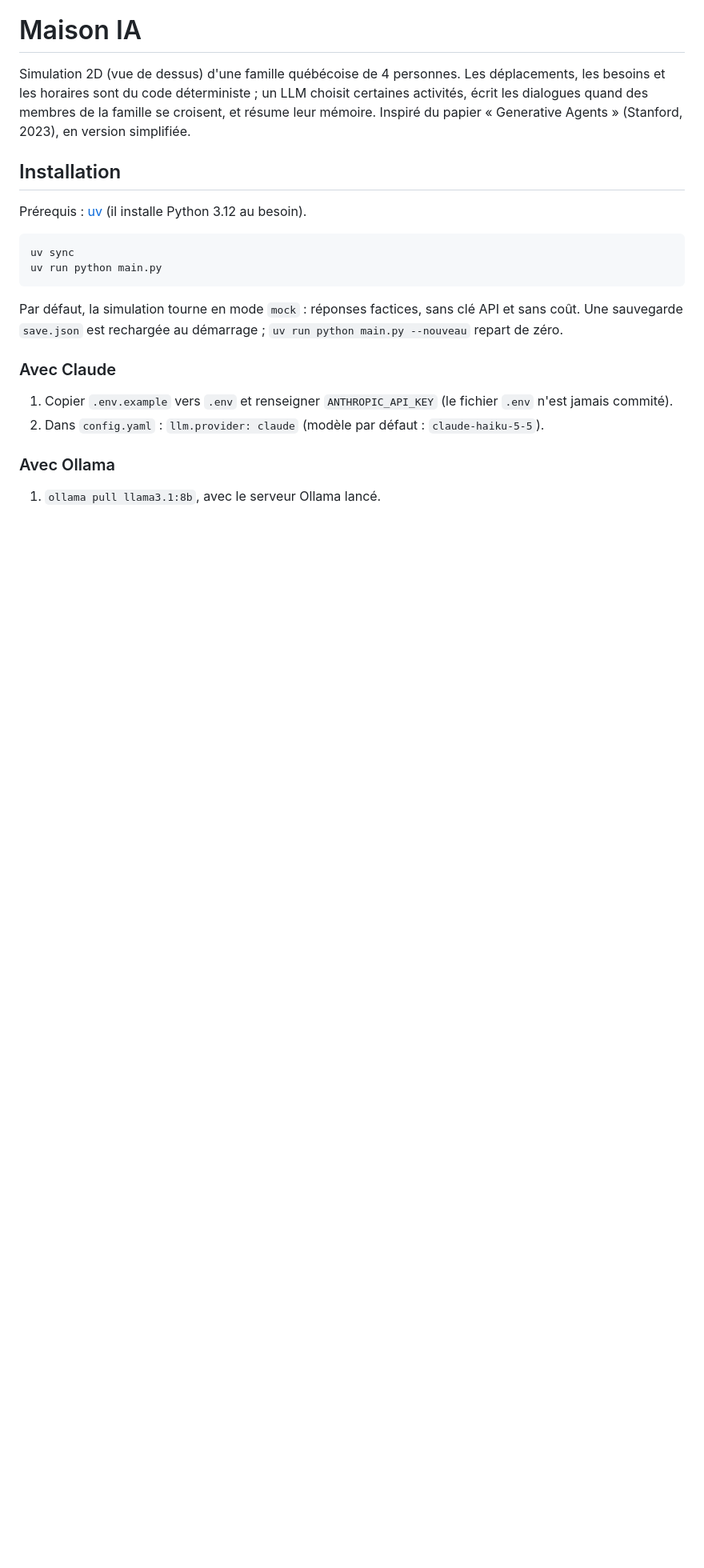
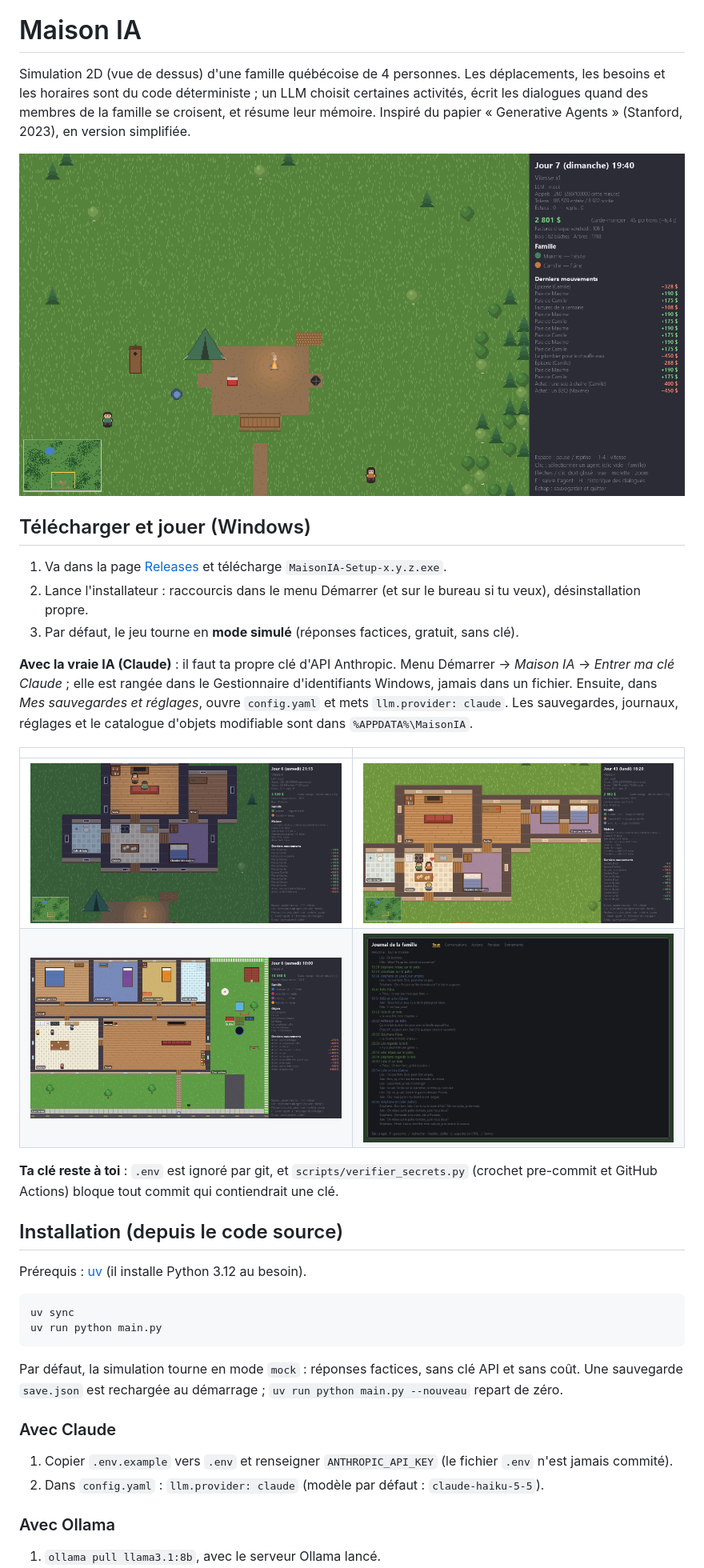
Before and after one commit to IznogoudQc/maison-ia, a Markdown page: README.md, the part around one of its changes. Shown at 80% size. Drawn GitHub-style; pictures changed too: docs/captures/c3_maison_soir.png (added), docs/captures/c5_famille.png (added), docs/captures/e1_objets.png (added); blank space fills up the shorter version.

Commit message:
Lot F1 : licence MIT, garde-fou anti-cle, cle Claude dans Windows et installateur

```diff
--- a/README.md
+++ b/README.md
@@ -5,7 +5,30 @@ et les horaires sont du code déterministe ; un LLM choisit certaines activités
 quand des membres de la famille se croisent, et résume leur mémoire. Inspiré du papier
 « Generative Agents » (Stanford, 2023), en version simplifiée.
 
-## Installation
+![Le campement](docs/captures/terrain_campement.png)
+
+## Télécharger et jouer (Windows)
+
+1. Va dans la page [Releases](https://github.com/IznogoudQc/maison-ia/releases) et télécharge
+   `MaisonIA-Setup-x.y.z.exe`.
+2. Lance l'installateur : raccourcis dans le menu Démarrer (et sur le bureau si tu veux), désinstallation
+   propre.
+3. Par défaut, le jeu tourne en **mode simulé** (réponses factices, gratuit, sans clé).
+
+**Avec la vraie IA (Claude)** : il faut ta propre clé d'API Anthropic. Menu Démarrer → *Maison IA* →
+*Entrer ma clé Claude* ; elle est rangée dans le Gestionnaire d'identifiants Windows, jamais dans un
+fichier. Ensuite, dans *Mes sauvegardes et réglages*, ouvre `config.yaml` et mets `llm.provider: claude`.
+Les sauvegardes, journaux, réglages et le catalogue d'objets modifiable sont dans `%APPDATA%\MaisonIA`.
+
+| | |
+|---|---|
+| ![Le plan dessiné par l'IA, puis la maison bâtie](docs/captures/c3_maison_soir.png) | ![La famille grandit](docs/captures/c5_famille.png) |
+| ![Objets achetés](docs/captures/e1_objets.png) | ![Journal de la famille](docs/captures/f2_journal.png) |
+
+**Ta clé reste à toi** : `.env` est ignoré par git, et `scripts/verifier_secrets.py` (crochet
+pre-commit et GitHub Actions) bloque tout commit qui contiendrait une clé.
+
+## Installation (depuis le code source)
 
 Prérequis : [uv](https://docs.astral.sh/uv/) (il installe Python 3.12 au besoin).
 
```
Also changed, not shown: other parts of README.md (+11 -0 lines), docs/captures/e2_vehicules.png (added), 11 other files.
